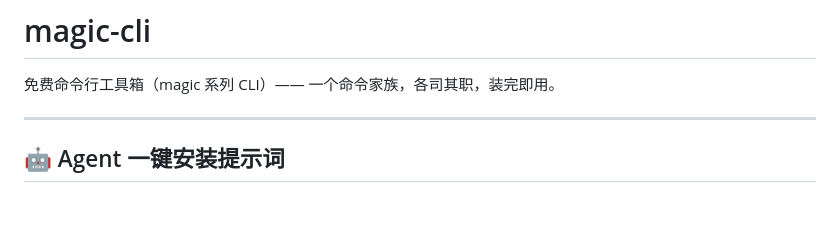
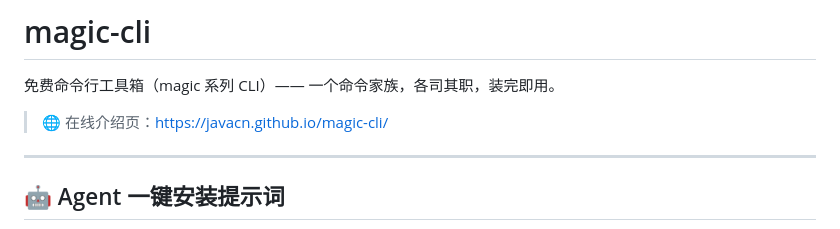
Before and after one commit to javacn/magic-cli, a Markdown page: README.md, the part around the change. GitHub-like rendering; blank space fills up the shorter version.

Commit message:
docs: add online homepage link to README

```diff
--- a/README.md
+++ b/README.md
@@ -1,6 +1,8 @@
 # magic-cli
 
 免费命令行工具箱（magic 系列 CLI）—— 一个命令家族，各司其职，装完即用。
+
+> 🌐 在线介绍页：https://javacn.github.io/magic-cli/
 
 ---
 
```
